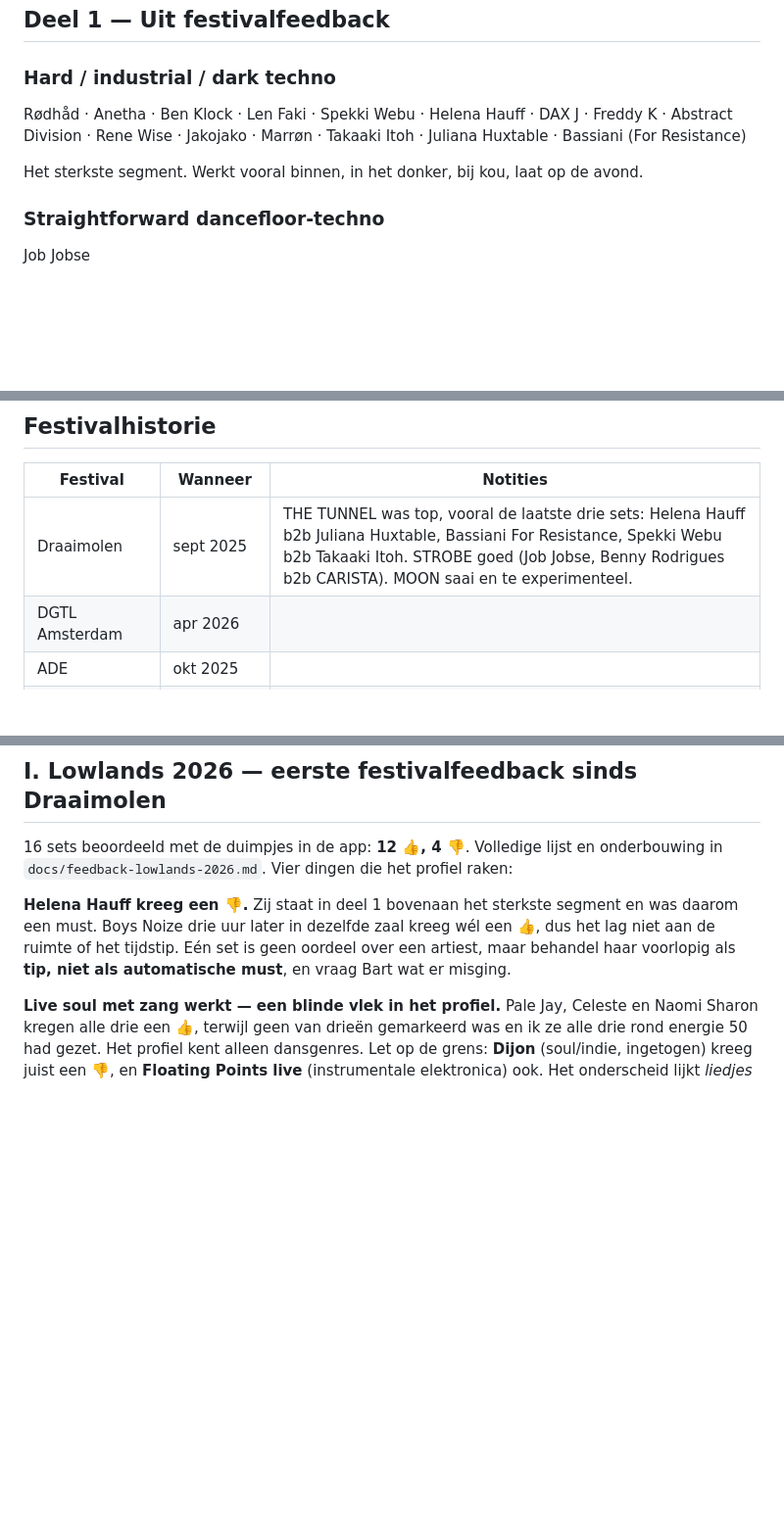
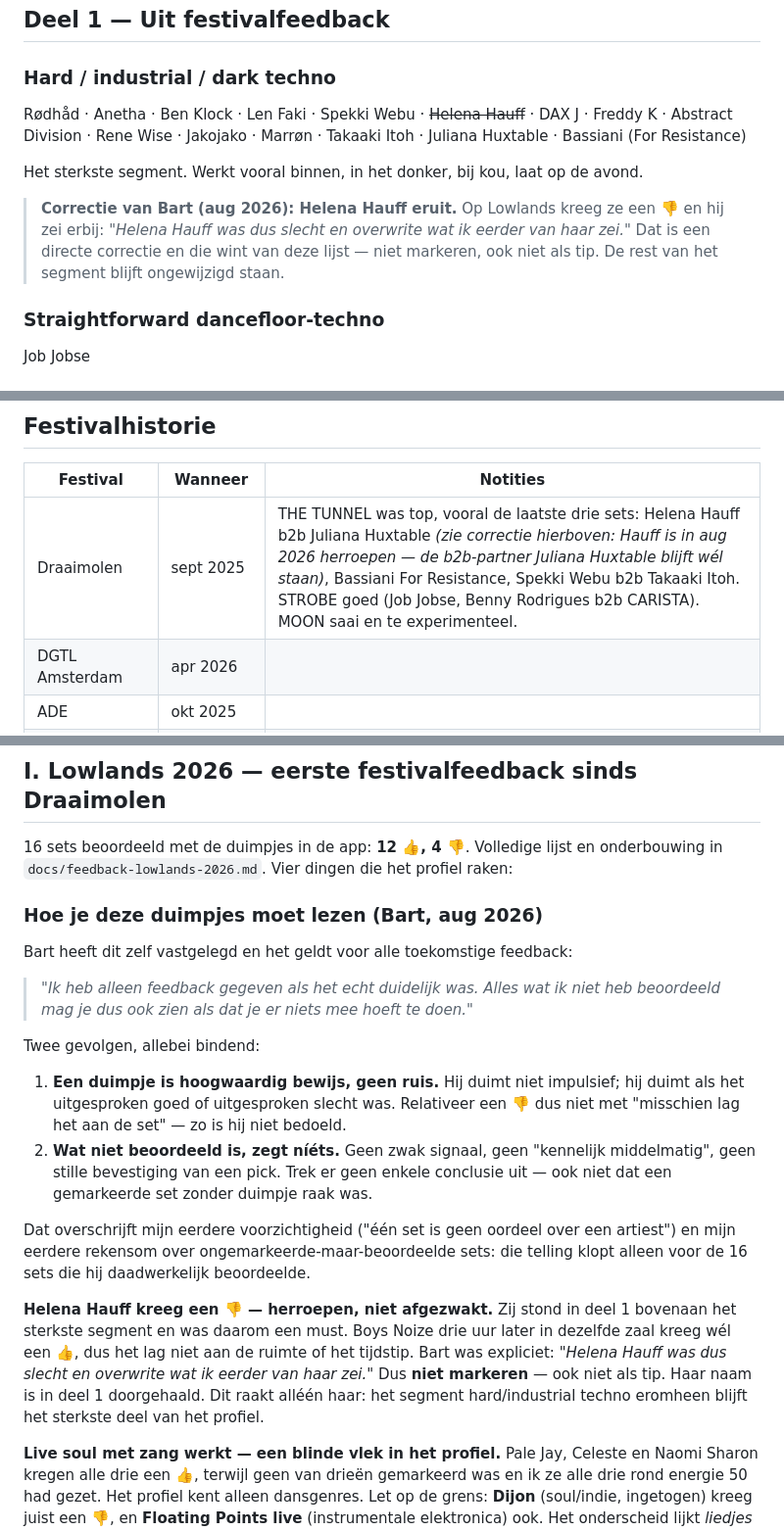
Before and after one commit to bartunlimited/Festival-energy-tracker, a Markdown page: docs/muziek-dna.md, 3 parts joined by grey strips. Shown at 98% size. Drawn GitHub-style; blank space fills up the shorter version.

```diff
--- a/docs/muziek-dna.md
+++ b/docs/muziek-dna.md
@@ -53,9 +53,14 @@ Waar ze botsen wint festivalfeedback voor lineup-picks.
 ## Deel 1 — Uit festivalfeedback
 
 ### Hard / industrial / dark techno
-Rødhåd · Anetha · Ben Klock · Len Faki · Spekki Webu · Helena Hauff · DAX J · Freddy K · Abstract Division · Rene Wise · Jakojako · Marrøn · Takaaki Itoh · Juliana Huxtable · Bassiani (For Resistance)
+Rødhåd · Anetha · Ben Klock · Len Faki · Spekki Webu · ~~Helena Hauff~~ · DAX J · Freddy K · Abstract Division · Rene Wise · Jakojako · Marrøn · Takaaki Itoh · Juliana Huxtable · Bassiani (For Resistance)
 
 Het sterkste segment. Werkt vooral binnen, in het donker, bij kou, laat op de avond.
+
+> **Correctie van Bart (aug 2026): Helena Hauff eruit.** Op Lowlands kreeg ze een 👎 en
+> hij zei erbij: *"Helena Hauff was dus slecht en overwrite wat ik eerder van haar
+> zei."* Dat is een directe correctie en die wint van deze lijst — niet markeren, ook
+> niet als tip. De rest van het segment blijft ongewijzigd staan.
 
 ### Straightforward dancefloor-techno
 Job Jobse
@@ -126,7 +131,7 @@ Terugkerende namen over meerdere jaren:
 
 | Festival | Wanneer | Notities |
 |---|---|---|
-| Draaimolen | sept 2025 | THE TUNNEL was top, vooral de laatste drie sets: Helena Hauff b2b Juliana Huxtable, Bassiani For Resistance, Spekki Webu b2b Takaaki Itoh. STROBE goed (Job Jobse, Benny Rodrigues b2b CARISTA). MOON saai en te experimenteel. |
+| Draaimolen | sept 2025 | THE TUNNEL was top, vooral de laatste drie sets: Helena Hauff b2b Juliana Huxtable *(zie correctie hierboven: Hauff is in aug 2026 herroepen — de b2b-partner Juliana Huxtable blijft wél staan)*, Bassiani For Resistance, Spekki Webu b2b Takaaki Itoh. STROBE goed (Job Jobse, Benny Rodrigues b2b CARISTA). MOON saai en te experimenteel. |
 | DGTL Amsterdam | apr 2026 | |
 | ADE | okt 2025 | |
 | UPCLOSE | 16–17 mei 2026 | Area 01-run zondag = referentiepunt voor lock-in |
@@ -267,11 +272,33 @@ vocal house**: grote naam, niet zijn vloer.
 16 sets beoordeeld met de duimpjes in de app: **12 👍, 4 👎**. Volledige lijst en
 onderbouwing in `docs/feedback-lowlands-2026.md`. Vier dingen die het profiel raken:
 
-**Helena Hauff kreeg een 👎.** Zij staat in deel 1 bovenaan het sterkste segment en
-was daarom een must. Boys Noize drie uur later in dezelfde zaal kreeg wél een 👍, dus
-het lag niet aan de ruimte of het tijdstip. Eén set is geen oordeel over een artiest,
-maar behandel haar voorlopig als **tip, niet als automatische must**, en vraag Bart
-wat er misging.
+### Hoe je deze duimpjes moet lezen (Bart, aug 2026)
+
+Bart heeft dit zelf vastgelegd en het geldt voor alle toekomstige feedback:
+
+> *"Ik heb alleen feedback gegeven als het echt duidelijk was. Alles wat ik niet heb
+> beoordeeld mag je dus ook zien als dat je er niets mee hoeft te doen."*
+
+Twee gevolgen, allebei bindend:
+
+1. **Een duimpje is hoogwaardig bewijs, geen ruis.** Hij duimt niet impulsief; hij
+   duimt als het uitgesproken goed of uitgesproken slecht was. Relativeer een 👎 dus
+   niet met "misschien lag het aan de set" — zo is hij niet bedoeld.
+2. **Wat niet beoordeeld is, zegt níéts.** Geen zwak signaal, geen "kennelijk
+   middelmatig", geen stille bevestiging van een pick. Trek er geen enkele conclusie
+   uit — ook niet dat een gemarkeerde set zonder duimpje raak was.
+
+Dat overschrijft mijn eerdere voorzichtigheid ("één set is geen oordeel over een
+artiest") en mijn eerdere rekensom over ongemarkeerde-maar-beoordeelde sets: die
+telling klopt alleen voor de 16 sets die hij daadwerkelijk beoordeelde.
+
+**Helena Hauff kreeg een 👎 — herroepen, niet afgezwakt.** Zij stond in deel 1
+bovenaan het sterkste segment en was daarom een must. Boys Noize drie uur later in
+dezelfde zaal kreeg wél een 👍, dus het lag niet aan de ruimte of het tijdstip. Bart
+was expliciet: *"Helena Hauff was dus slecht en overwrite wat ik eerder van haar
+zei."* Dus **niet markeren** — ook niet als tip. Haar naam is in deel 1 doorgehaald.
+Dit raakt alléén haar: het segment hard/industrial techno eromheen blijft het sterkste
+deel van het profiel.
 
 **Live soul met zang werkt — een blinde vlek in het profiel.** Pale Jay, Celeste en
 Naomi Sharon kregen alle drie een 👍, terwijl geen van drieën gemarkeerd was en ik ze
```
Also changed, not shown: other parts of docs/muziek-dna.md (+1 -1 lines), CLAUDE.md (+3 -0 lines), docs/feedback-lowlands-2026.md (+23 -9 lines).
